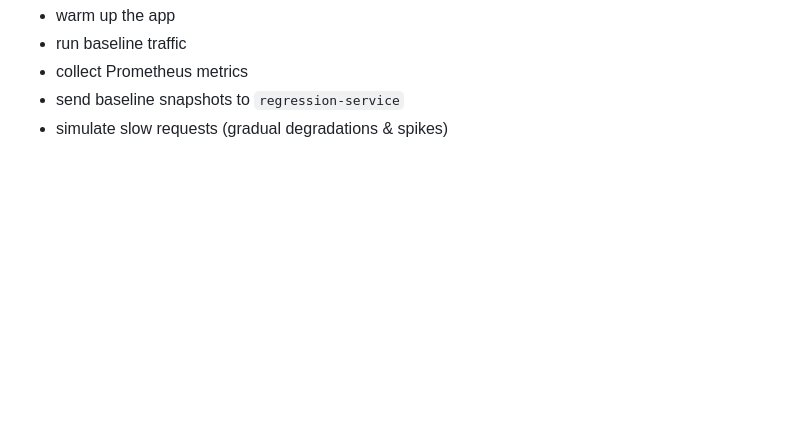
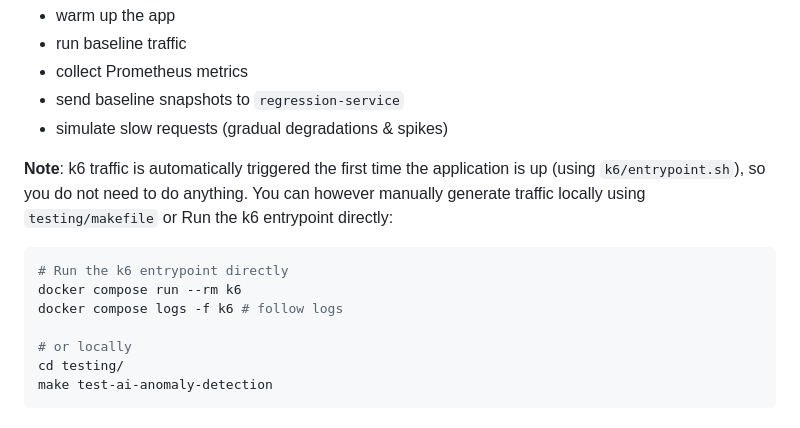
Before and after one commit to khalid-el-masnaoui/AI-Powered-Performance-Regression-Anomaly-Detection-Pipeline, a Markdown page: README.md, the part around the change. Drawn GitHub-style; blank space fills up the shorter version.

Commit message:
testing note

````diff
--- a/README.md
+++ b/README.md
@@ -124,3 +124,16 @@ The k6 service is configured to:
 - collect Prometheus metrics
 - send baseline snapshots to `regression-service`
 - simulate slow requests (gradual degradations & spikes)
+
+**Note**: k6 traffic is automatically triggered the first time the application is up (using `k6/entrypoint.sh`), so you do not need to do anything.
+You can however manually generate traffic locally using `testing/makefile` or Run the k6 entrypoint directly:
+
+```bash
+# Run the k6 entrypoint directly
+docker compose run --rm k6
+docker compose logs -f k6 # follow logs
+
+# or locally
+cd testing/
+make test-ai-anomaly-detection
+```
````
